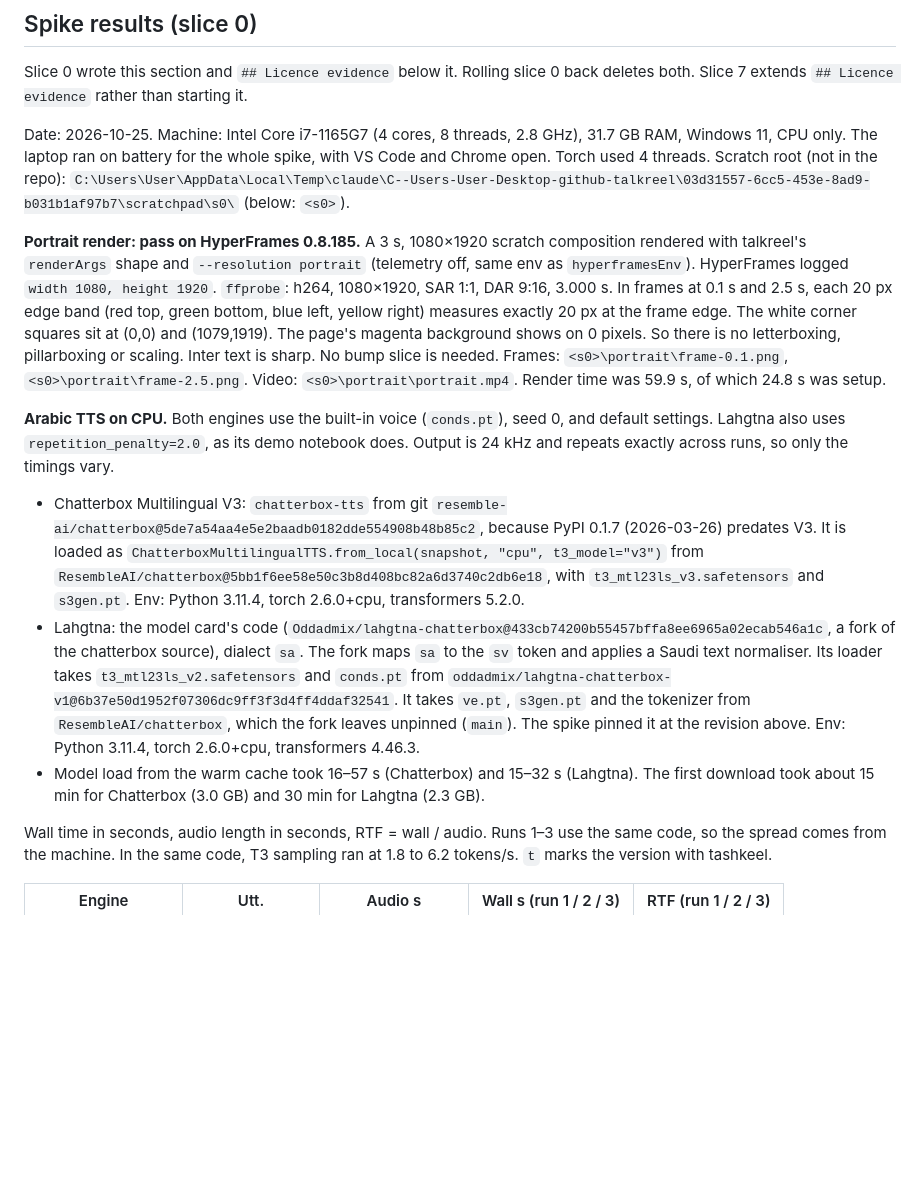
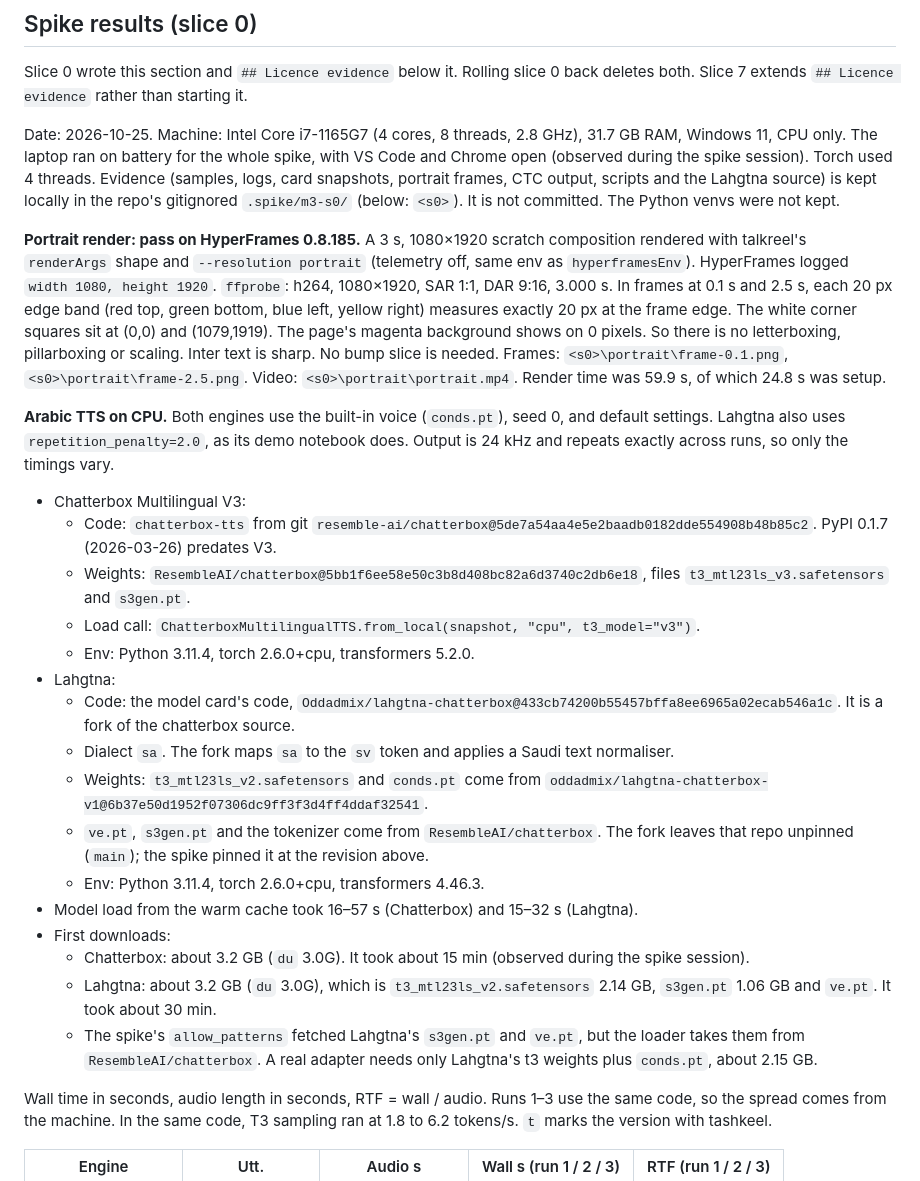
Before and after one commit to mohamedzhioua/talkreel, a Markdown page: docs/design/m3-reels.md, the part around one of its changes. Drawn GitHub-style; blank space fills up the shorter version.

Commit message:
docs(m3): slice 0 notes, stage-2 review fixes
Co-Authored-By: Claude Opus 5.5 <noreply@anthropic.com>

```diff
--- a/docs/design/m3-reels.md
+++ b/docs/design/m3-reels.md
@@ -251,14 +251,27 @@ One branch, `m3-reels`, committed per slice and pushed once when the plan is fin
 
 Slice 0 wrote this section and `## Licence evidence` below it. Rolling slice 0 back deletes both. Slice 7 extends `## Licence evidence` rather than starting it.
 
-Date: 2026-10-25. Machine: Intel Core i7-1165G7 (4 cores, 8 threads, 2.8 GHz), 31.7 GB RAM, Windows 11, CPU only. The laptop ran on battery for the whole spike, with VS Code and Chrome open. Torch used 4 threads. Scratch root (not in the repo): `C:\Users\User\AppData\Local\Temp\claude\C--Users-User-Desktop-github-talkreel\03d31557-6cc5-453e-8ad9-b031b1af97b7\scratchpad\s0\` (below: `<s0>`).
+Date: 2026-10-25. Machine: Intel Core i7-1165G7 (4 cores, 8 threads, 2.8 GHz), 31.7 GB RAM, Windows 11, CPU only. The laptop ran on battery for the whole spike, with VS Code and Chrome open (observed during the spike session). Torch used 4 threads. Evidence (samples, logs, card snapshots, portrait frames, CTC output, scripts and the Lahgtna source) is kept locally in the repo's gitignored `.spike/m3-s0/` (below: `<s0>`). It is not committed. The Python venvs were not kept.
 
 **Portrait render: pass on HyperFrames 0.8.185.** A 3 s, 1080×1920 scratch composition rendered with talkreel's `renderArgs` shape and `--resolution portrait` (telemetry off, same env as `hyperframesEnv`). HyperFrames logged `width 1080, height 1920`. `ffprobe`: h264, 1080×1920, SAR 1:1, DAR 9:16, 3.000 s. In frames at 0.1 s and 2.5 s, each 20 px edge band (red top, green bottom, blue left, yellow right) measures exactly 20 px at the frame edge. The white corner squares sit at (0,0) and (1079,1919). The page's magenta background shows on 0 pixels. So there is no letterboxing, pillarboxing or scaling. Inter text is sharp. No bump slice is needed. Frames: `<s0>\portrait\frame-0.1.png`, `<s0>\portrait\frame-2.5.png`. Video: `<s0>\portrait\portrait.mp4`. Render time was 59.9 s, of which 24.8 s was setup.
 
 **Arabic TTS on CPU.** Both engines use the built-in voice (`conds.pt`), seed 0, and default settings. Lahgtna also uses `repetition_penalty=2.0`, as its demo notebook does. Output is 24 kHz and repeats exactly across runs, so only the timings vary.
-- Chatterbox Multilingual V3: `chatterbox-tts` from git `resemble-ai/chatterbox@5de7a54aa4e5e2baadb0182dde554908b48b85c2`, because PyPI 0.1.7 (2026-03-26) predates V3. It is loaded as `ChatterboxMultilingualTTS.from_local(snapshot, "cpu", t3_model="v3")` from `ResembleAI/chatterbox@5bb1f6ee58e50c3b8d408bc82a6d3740c2db6e18`, with `t3_mtl23ls_v3.safetensors` and `s3gen.pt`. Env: Python 3.11.4, torch 2.6.0+cpu, transformers 5.2.0.
-- Lahgtna: the model card's code (`Oddadmix/lahgtna-chatterbox@433cb74200b55457bffa8ee6965a02ecab546a1c`, a fork of the chatterbox source), dialect `sa`. The fork maps `sa` to the `sv` token and applies a Saudi text normaliser. Its loader takes `t3_mtl23ls_v2.safetensors` and `conds.pt` from `oddadmix/lahgtna-chatterbox-v1@6b37e50d1952f07306dc9ff3f3d4ff4ddaf32541`. It takes `ve.pt`, `s3gen.pt` and the tokenizer from `ResembleAI/chatterbox`, which the fork leaves unpinned (`main`). The spike pinned it at the revision above. Env: Python 3.11.4, torch 2.6.0+cpu, transformers 4.46.3.
-- Model load from the warm cache took 16–57 s (Chatterbox) and 15–32 s (Lahgtna). The first download took about 15 min for Chatterbox (3.0 GB) and 30 min for Lahgtna (2.3 GB).
+- Chatterbox Multilingual V3:
+  - Code: `chatterbox-tts` from git `resemble-ai/chatterbox@5de7a54aa4e5e2baadb0182dde554908b48b85c2`. PyPI 0.1.7 (2026-03-26) predates V3.
+  - Weights: `ResembleAI/chatterbox@5bb1f6ee58e50c3b8d408bc82a6d3740c2db6e18`, files `t3_mtl23ls_v3.safetensors` and `s3gen.pt`.
+  - Load call: `ChatterboxMultilingualTTS.from_local(snapshot, "cpu", t3_model="v3")`.
+  - Env: Python 3.11.4, torch 2.6.0+cpu, transformers 5.2.0.
+- Lahgtna:
+  - Code: the model card's code, `Oddadmix/lahgtna-chatterbox@433cb74200b55457bffa8ee6965a02ecab546a1c`. It is a fork of the chatterbox source.
+  - Dialect `sa`. The fork maps `sa` to the `sv` token and applies a Saudi text normaliser.
+  - Weights: `t3_mtl23ls_v2.safetensors` and `conds.pt` come from `oddadmix/lahgtna-chatterbox-v1@6b37e50d1952f07306dc9ff3f3d4ff4ddaf32541`.
+  - `ve.pt`, `s3gen.pt` and the tokenizer come from `ResembleAI/chatterbox`. The fork leaves that repo unpinned (`main`); the spike pinned it at the revision above.
+  - Env: Python 3.11.4, torch 2.6.0+cpu, transformers 4.46.3.
+- Model load from the warm cache took 16–57 s (Chatterbox) and 15–32 s (Lahgtna).
+- First downloads:
+  - Chatterbox: about 3.2 GB (`du` 3.0G). It took about 15 min (observed during the spike session).
+  - Lahgtna: about 3.2 GB (`du` 3.0G), which is `t3_mtl23ls_v2.safetensors` 2.14 GB, `s3gen.pt` 1.06 GB and `ve.pt`. It took about 30 min.
+  - The spike's `allow_patterns` fetched Lahgtna's `s3gen.pt` and `ve.pt`, but the loader takes them from `ResembleAI/chatterbox`. A real adapter needs only Lahgtna's t3 weights plus `conds.pt`, about 2.15 GB.
 
 Wall time in seconds, audio length in seconds, RTF = wall / audio. Runs 1–3 use the same code, so the spread comes from the machine. In the same code, T3 sampling ran at 1.8 to 6.2 tokens/s. `t` marks the version with tashkeel.
 
```
Also changed, not shown: other parts of docs/design/m3-reels.md (+26 -15 lines).
